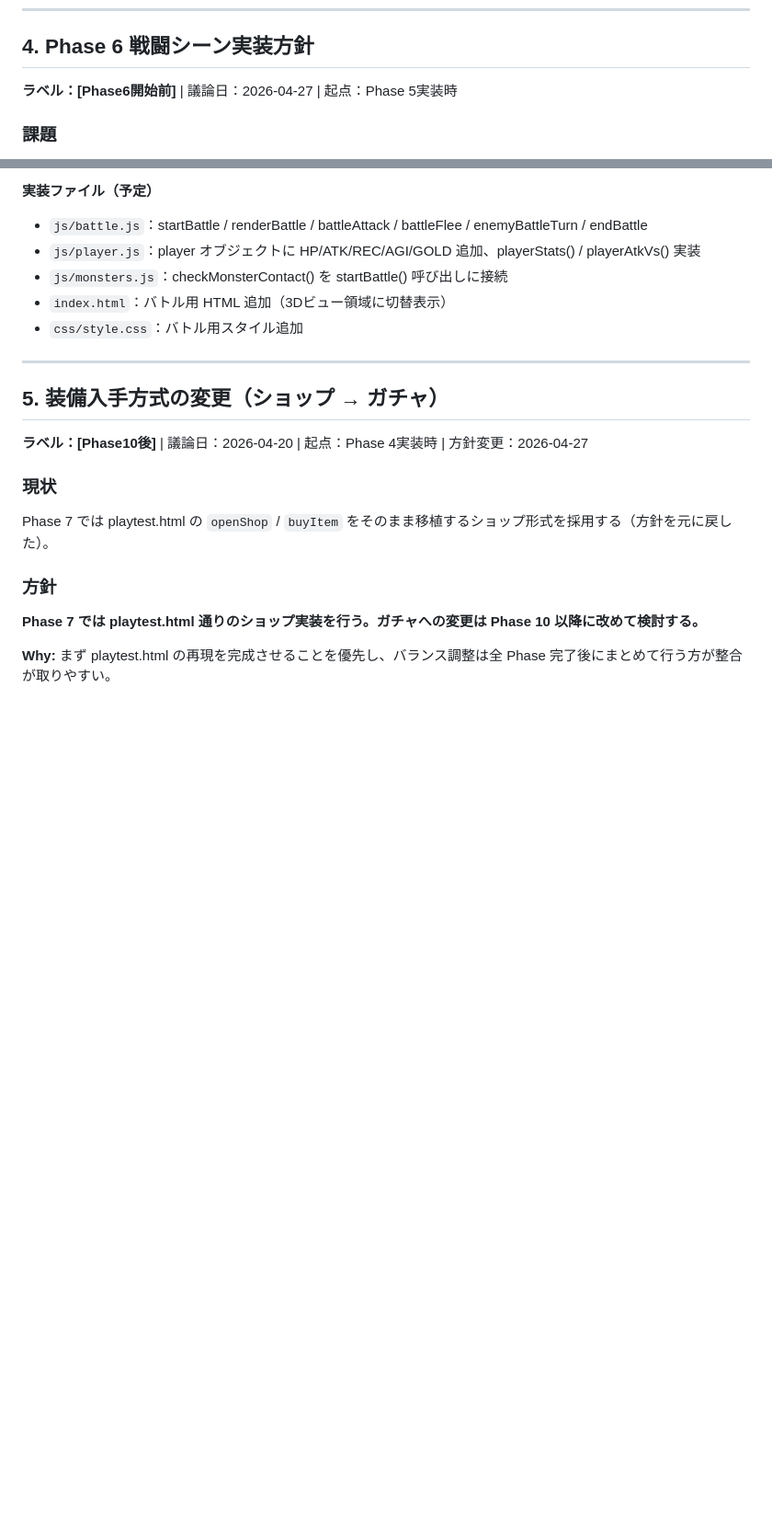
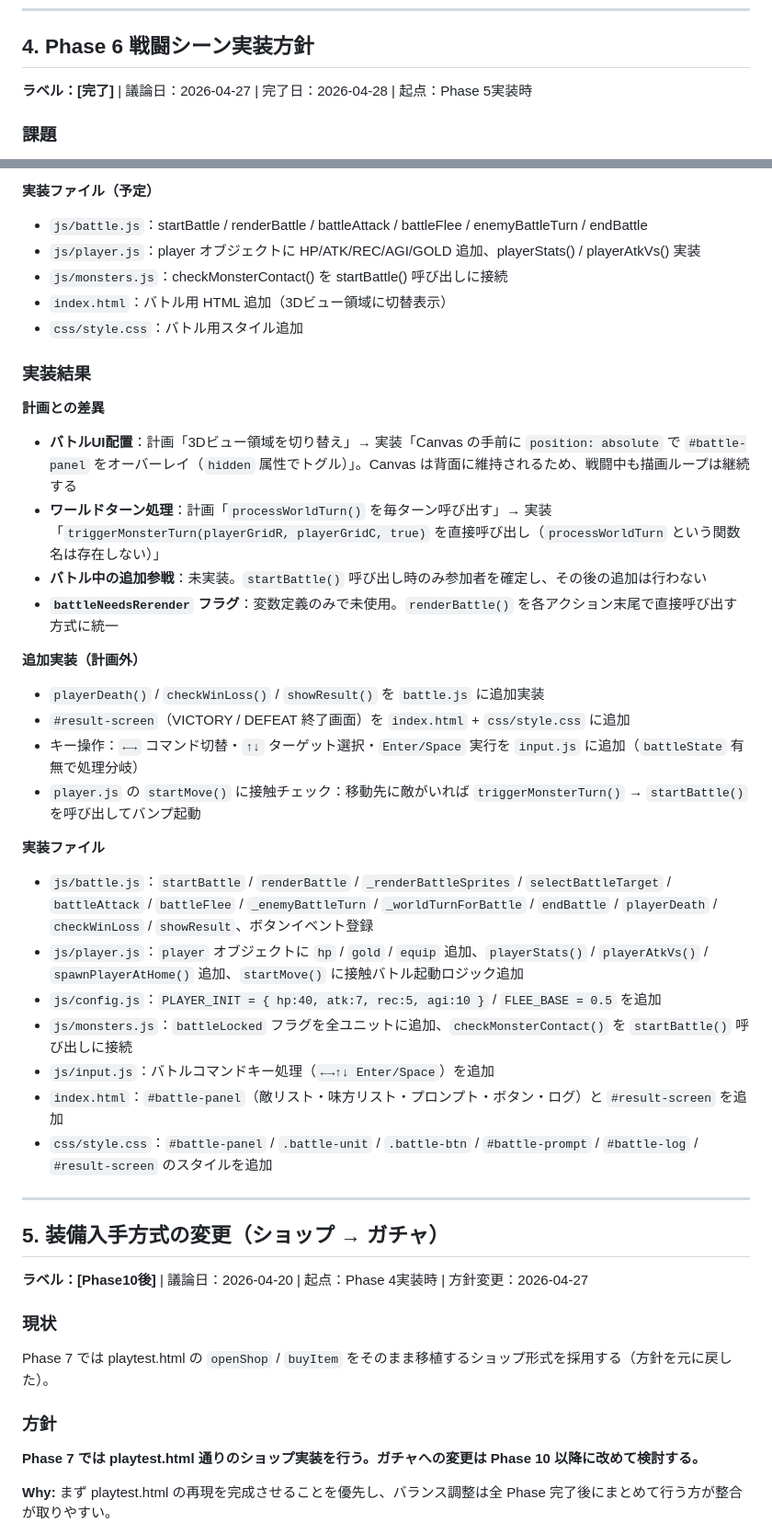
Before and after one commit to shioa2006-game/3d_Dungeon, a Markdown page: IMPL_NOTES.md, 2 parts joined by grey strips. Shown at 92% size. Drawn GitHub-style; blank space fills up the shorter version.

Commit message:
docs: Phase 6 戦闘シーン実装結果を IMPL_NOTES.md に追記
- ラベルを [Phase6開始前] → [完了] に更新
- 計画との差異（UIオーバーレイ方式、triggerMonsterTurn 直接呼び出し、追加参戦未実装、battleNeedsRerender 未使用）を記録
- 計画外の追加実装（playerDeath / checkWinLoss / showResult / result-screen）を記録
- 実装ファイル一覧を確定版に更新

https://claude.ai/code/session_01DmeVaTDxyKwnQ2HBwestX7

```diff
--- a/IMPL_NOTES.md
+++ b/IMPL_NOTES.md
@@ -177,7 +177,7 @@ const PALETTE_GOBLIN = { 1:'#2d2d2d', 2:'#6abf4b', 3:'#4a8f30', 4:'#fff' };
 
 ## 4. Phase 6 戦闘シーン実装方針
 
-**ラベル：[Phase6開始前]** | 議論日：2026-04-27 | 起点：Phase 5実装時
+**ラベル：[完了]** | 議論日：2026-04-27 | 完了日：2026-04-28 | 起点：Phase 5実装時
 
 ### 課題
 
@@ -215,6 +215,29 @@ Phase 6 開始前によく検討する。
 - `js/monsters.js`：checkMonsterContact() を startBattle() 呼び出しに接続
 - `index.html`：バトル用 HTML 追加（3Dビュー領域に切替表示）
 - `css/style.css`：バトル用スタイル追加
+
+### 実装結果
+
+**計画との差異**
+- **バトルUI配置**：計画「3Dビュー領域を切り替え」→ 実装「Canvas の手前に `position: absolute` で `#battle-panel` をオーバーレイ（`hidden` 属性でトグル）」。Canvas は背面に維持されるため、戦闘中も描画ループは継続する
+- **ワールドターン処理**：計画「`processWorldTurn()` を毎ターン呼び出す」→ 実装「`triggerMonsterTurn(playerGridR, playerGridC, true)` を直接呼び出し（`processWorldTurn` という関数名は存在しない）」
+- **バトル中の追加参戦**：未実装。`startBattle()` 呼び出し時のみ参加者を確定し、その後の追加は行わない
+- **`battleNeedsRerender` フラグ**：変数定義のみで未使用。`renderBattle()` を各アクション末尾で直接呼び出す方式に統一
+
+**追加実装（計画外）**
+- `playerDeath()` / `checkWinLoss()` / `showResult()` を `battle.js` に追加実装
+- `#result-screen`（VICTORY / DEFEAT 終了画面）を `index.html` + `css/style.css` に追加
+- キー操作：`←→` コマンド切替・`↑↓` ターゲット選択・`Enter/Space` 実行を `input.js` に追加（`battleState` 有無で処理分岐）
+- `player.js` の `startMove()` に接触チェック：移動先に敵がいれば `triggerMonsterTurn()` → `startBattle()` を呼び出してバンプ起動
+
+**実装ファイル**
+- `js/battle.js`：`startBattle` / `renderBattle` / `_renderBattleSprites` / `selectBattleTarget` / `battleAttack` / `battleFlee` / `_enemyBattleTurn` / `_worldTurnForBattle` / `endBattle` / `playerDeath` / `checkWinLoss` / `showResult`、ボタンイベント登録
+- `js/player.js`：`player` オブジェクトに `hp` / `gold` / `equip` 追加、`playerStats()` / `playerAtkVs()` / `spawnPlayerAtHome()` 追加、`startMove()` に接触バトル起動ロジック追加
+- `js/config.js`：`PLAYER_INIT = { hp:40, atk:7, rec:5, agi:10 }` / `FLEE_BASE = 0.5` を追加
+- `js/monsters.js`：`battleLocked` フラグを全ユニットに追加、`checkMonsterContact()` を `startBattle()` 呼び出しに接続
+- `js/input.js`：バトルコマンドキー処理（`←→↑↓ Enter/Space`）を追加
+- `index.html`：`#battle-panel`（敵リスト・味方リスト・プロンプト・ボタン・ログ）と `#result-screen` を追加
+- `css/style.css`：`#battle-panel` / `.battle-unit` / `.battle-btn` / `#battle-prompt` / `#battle-log` / `#result-screen` のスタイルを追加
 
 ---
 
```
